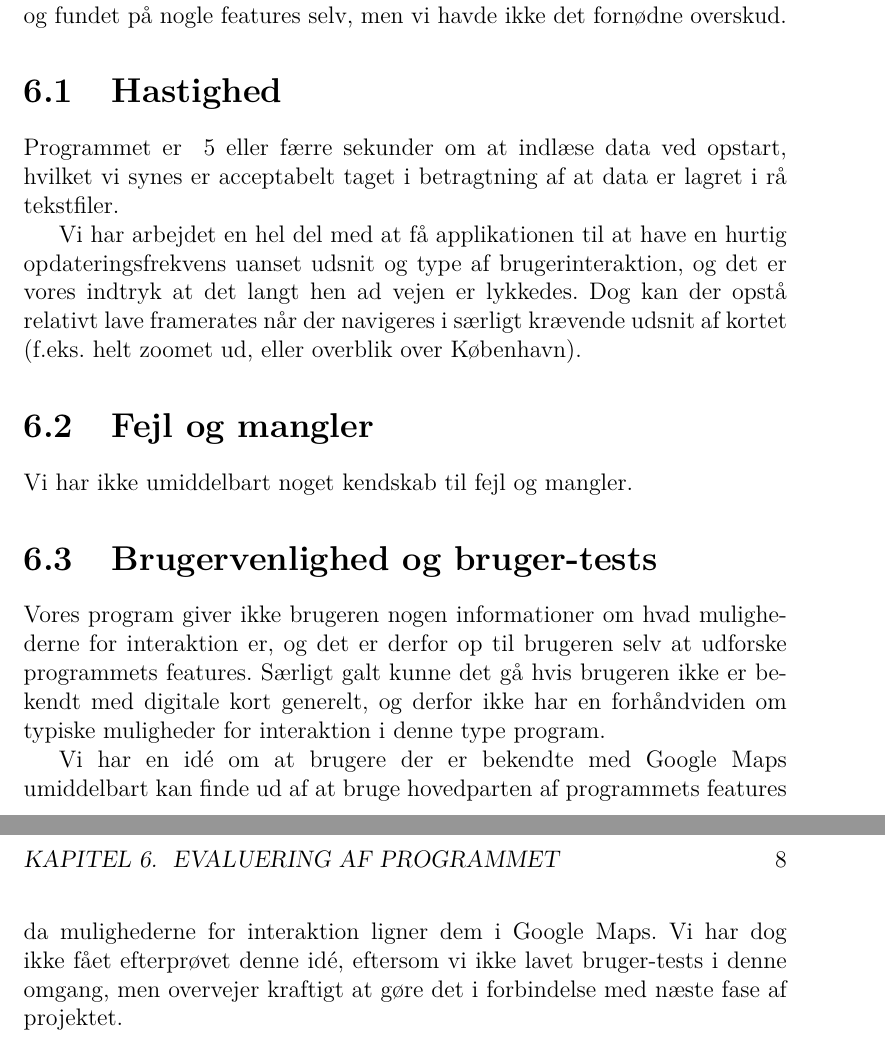
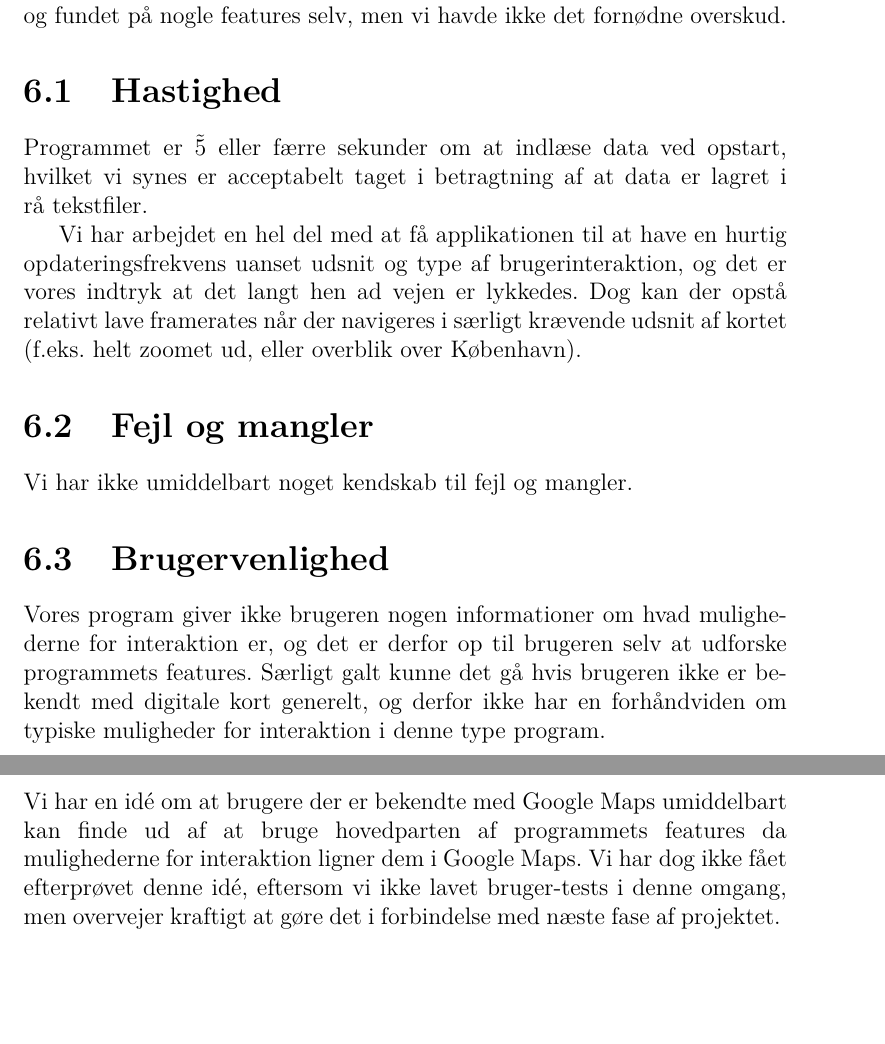
Before and after one commit to mywonderchild/ITU1aarsgruppeJ, a LaTeX book (Rapport/main.tex, which reads Rapport/EvalueringAfProgrammet/evalueringAfProgrammet.tex): two parts of pages 7 and 8 of 11 before the commit and two parts of pages 7 and 8 of 10 after it, joined at a grey line, cut so that both start at the same text, the shorter picture padded with empty space. Compiled offline with pdfLaTeX.

Commit message:
Flyttet ting fra evaluering af program til evaluering af proces

```diff
--- a/Rapport/EvalueringAfProgrammet/evalueringAfProgrammet.tex
+++ b/Rapport/EvalueringAfProgrammet/evalueringAfProgrammet.tex
@@ -2,7 +2,7 @@ Programmet understøtter alle de påkrævede features, såvel som flere af de va
 
 \section{Hastighed}
 
-Programmet er ~5 eller færre sekunder om at indlæse data ved opstart, hvilket vi synes er acceptabelt taget i betragtning af at data er lagret i rå tekstfiler.
+Programmet er \~5 eller færre sekunder om at indlæse data ved opstart, hvilket vi synes er acceptabelt taget i betragtning af at data er lagret i rå tekstfiler.
 
 Vi har arbejdet en hel del med at få applikationen til at have en hurtig opdateringsfrekvens uanset udsnit og type af brugerinteraktion, og det er vores indtryk at det langt hen ad vejen er lykkedes. Dog kan der opstå relativt lave framerates når der navigeres i særligt krævende udsnit af kortet (f.eks. helt zoomet ud, eller overblik over København).
 
@@ -11,8 +11,6 @@ Vi har arbejdet en hel del med at få applikationen til at have en hurtig opdate
 Vi har ikke umiddelbart noget kendskab til fejl og mangler.
 % Kan det virkelig være rigtigt? Vi må da kende til en eller anden form for fejl eller mangel?
 
-\section{Brugervenlighed og bruger-tests}
+\section{Brugervenlighed}
 
 Vores program giver ikke brugeren nogen informationer om hvad mulighederne for interaktion er, og det er derfor op til brugeren selv at udforske programmets features. Særligt galt kunne det gå hvis brugeren ikke er bekendt med digitale kort generelt, og derfor ikke har en forhåndviden om typiske muligheder for interaktion i denne type program.
-
-Vi har en idé om at brugere der er bekendte med Google Maps umiddelbart kan finde ud af at bruge hovedparten af programmets features da mulighederne for interaktion ligner dem i Google Maps. Vi har dog ikke fået efterprøvet denne idé, eftersom vi ikke lavet bruger-tests i denne omgang, men overvejer kraftigt at gøre det i forbindelse med næste fase af projektet.
```
Also changed, not shown: Rapport/EvalueringOgRefleksionOverProces/EvalueringOgRefleksionOverUdviklingsproces.tex (+1 -0 lines).
